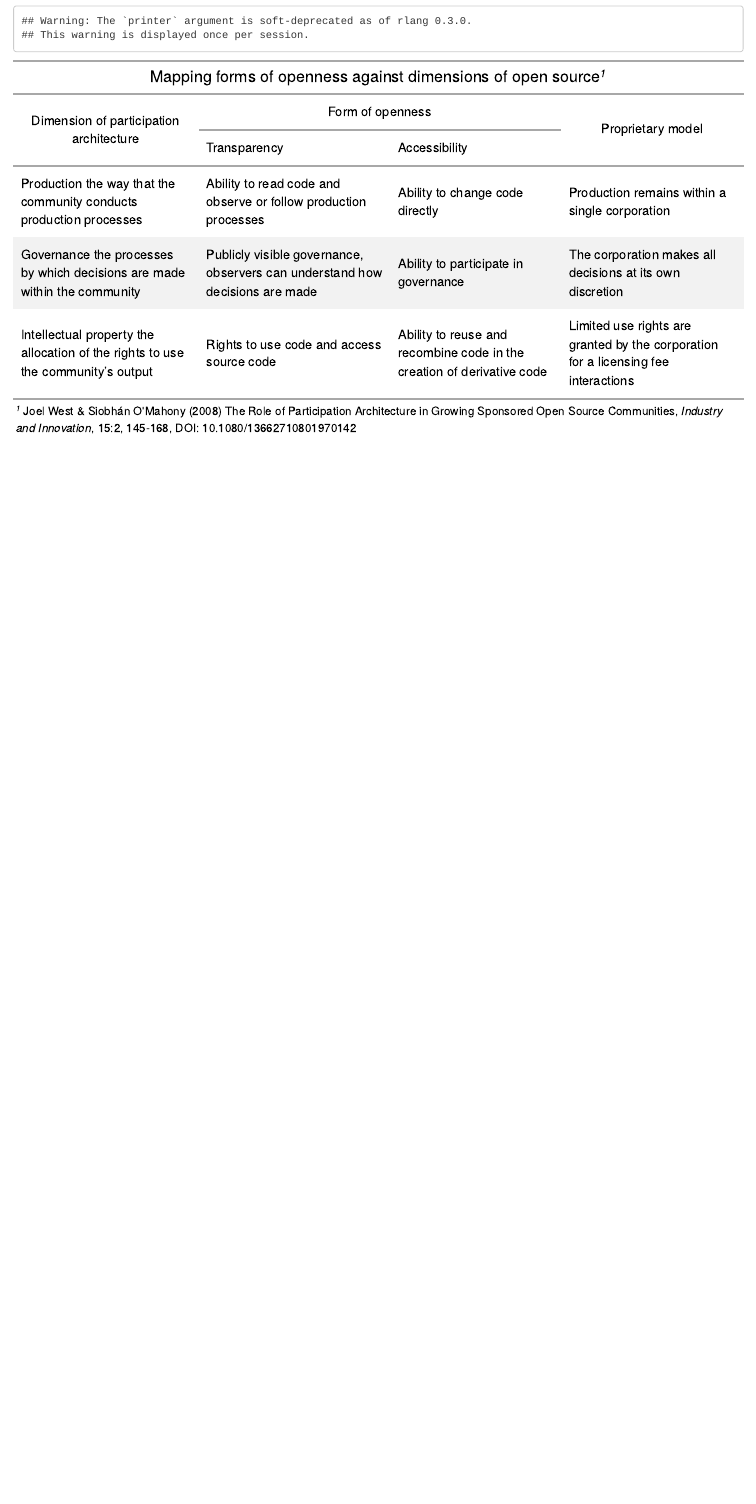
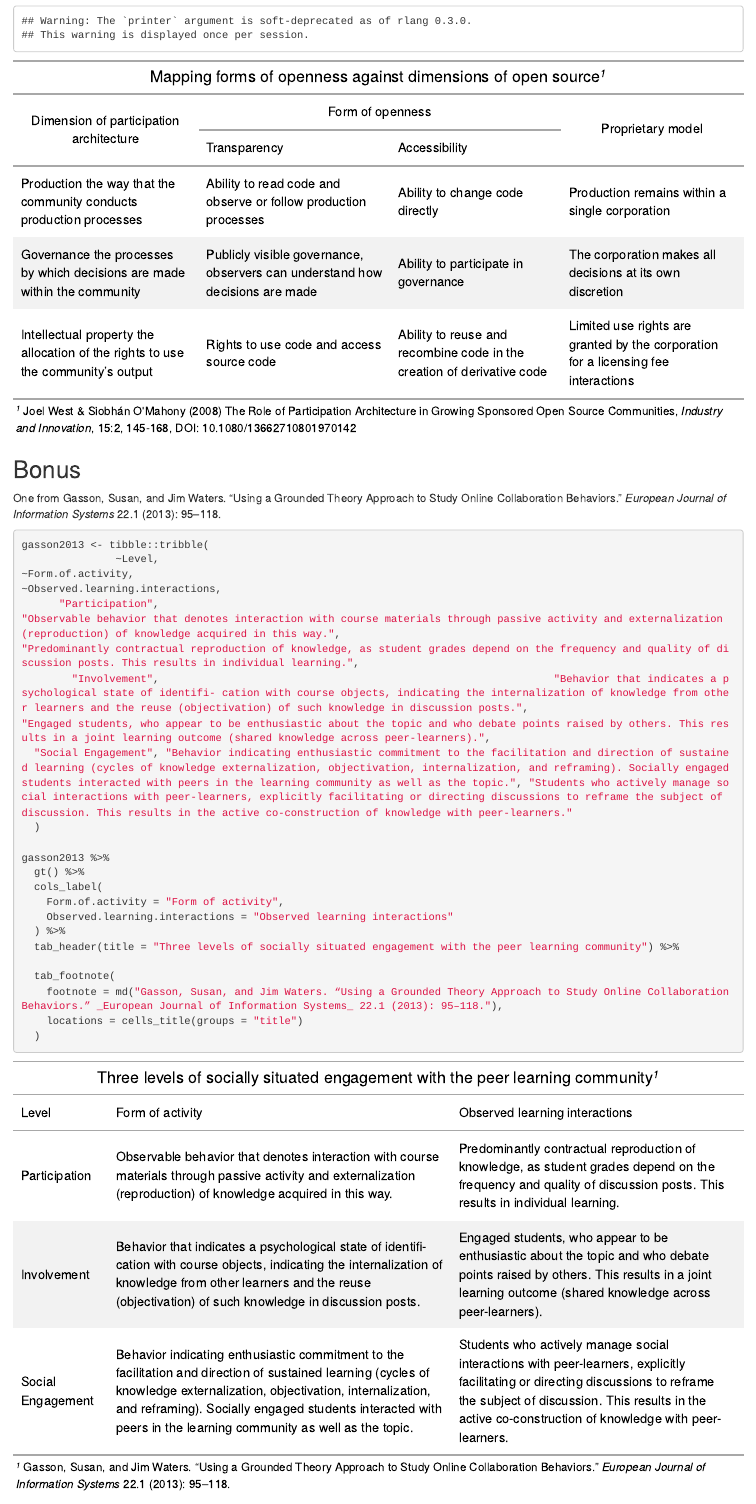
Before and after one commit to batpigandme/mstash, an R Markdown document (west2008_gt_table.Rmd): the page in a window 1100 px wide, from 1340 px down. The pictures show the output file west2008_gt_table.html that the author committed with the source, opened offline; long lines of code are wrapped.

Commit message:
Add Gasson2013 table

````diff
--- a/west2008_gt_table.Rmd
+++ b/west2008_gt_table.Rmd
@@ -39,3 +39,30 @@ openness_forms_dims %>%
     locations = cells_title(groups = "title")
   )
 ```
+
+## Bonus
+
+One from Gasson, Susan, and Jim Waters. “Using a Grounded Theory Approach to Study Online Collaboration Behaviors.” _European Journal of Information Systems_ 22.1 (2013): 95–118.
+
+```{r}
+gasson2013 <- tibble::tribble(
+               ~Level,                                                                                                                                                                                                                                                                           ~Form.of.activity,                                                                                                                                                                                                           ~Observed.learning.interactions,
+      "Participation",                                                                                                                         "Observable behavior that denotes interaction with course materials through passive activity and externalization (reproduction) of knowledge acquired in this way.",                                                                    "Predominantly contractual reproduction of knowledge, as student grades depend on the frequency and quality of discussion posts. This results in individual learning.",
+        "Involvement",                                                               "Behavior that indicates a psychological state of identifi- cation with course objects, indicating the internalization of knowledge from other learners and the reuse (objectivation) of such knowledge in discussion posts.",                                               "Engaged students, who appear to be enthusiastic about the topic and who debate points raised by others. This results in a joint learning outcome (shared knowledge across peer-learners).",
+  "Social Engagement", "Behavior indicating enthusiastic commitment to the facilitation and direction of sustained learning (cycles of knowledge externalization, objectivation, internalization, and reframing). Socially engaged students interacted with peers in the learning community as well as the topic.", "Students who actively manage social interactions with peer-learners, explicitly facilitating or directing discussions to reframe the subject of discussion. This results in the active co-construction of knowledge with peer-learners."
+  )
+
+gasson2013 %>%
+  gt() %>%
+  cols_label(
+    Form.of.activity = "Form of activity",
+    Observed.learning.interactions = "Observed learning interactions"
+  ) %>%
+  tab_header(title = "Three levels of socially situated engagement with the peer learning community") %>%
+
+  tab_footnote(
+    footnote = md("Gasson, Susan, and Jim Waters. “Using a Grounded Theory Approach to Study Online Collaboration Behaviors.” _European Journal of Information Systems_ 22.1 (2013): 95–118."),
+    locations = cells_title(groups = "title")
+  )
+
+```
````
Also changed, not shown: west2008_gt_table.html, west2008_gt_table.md.
